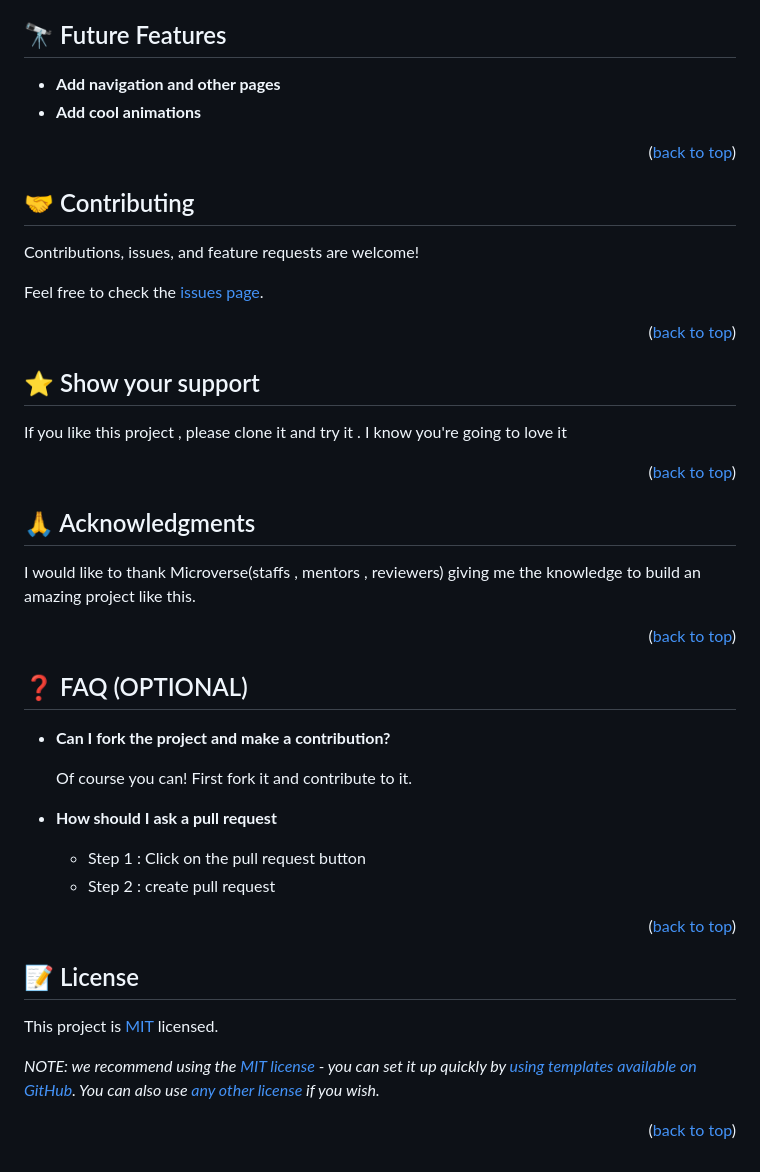
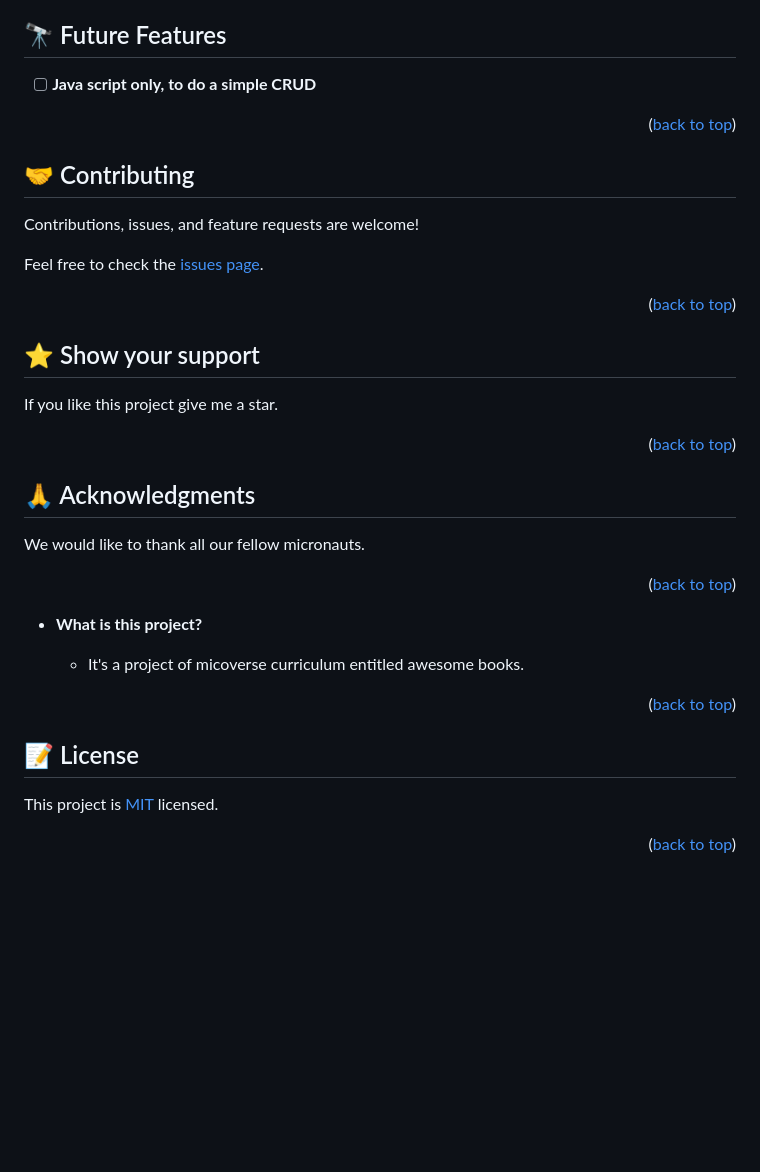
Before and after one commit to kamranahmad123/ES6-booksList, a Markdown page: README.md, the part around one of its changes. Rendered like a GitHub page; blank space fills up the shorter version.

```diff
--- a/README.md
+++ b/README.md
@@ -117,10 +112,6 @@ To run tests, run the following command: No test module for now.But it will be a
 ## 🔭 Future Features <a name="future-features"></a>
 
--  **Add navigation and other pages**
--  **Add cool animations**
-
-
-
+- [ ] **Java script only, to do a simple CRUD**
 
 <p align="right">(<a href="#readme-top">back to top</a>)</p>
 
@@ -138,29 +129,22 @@ Feel free to check the [issues page](../../issues/).
 
 ## ⭐️ Show your support <a name="support"></a>
 
-If you like this project , please clone it and try it . I know you're going to love it
+If you like this project give me a star.
 
 <p align="right">(<a href="#readme-top">back to top</a>)</p>
 
 <!-- ACKNOWLEDGEMENTS -->
 
 ## 🙏 Acknowledgments <a name="acknowledgements"></a>
-I would like to thank Microverse(staffs , mentors , reviewers) giving me the knowledge to build an amazing project like this.
+
+ We would like to thank all our fellow micronauts.
+
 
 <p align="right">(<a href="#readme-top">back to top</a>)</p>
 
-<!-- FAQ (optional) -->
+- **What is this project?**
 
-## ❓ FAQ (OPTIONAL) <a name="faq"></a>
-
-- **Can I fork the project and make a contribution?**
-
-  Of course you can! First fork it and contribute to it.
-
-- **How should I ask a pull request**
-
-  - Step 1 : Click on the pull request button
-  - Step 2 : create pull request
+  - It's a  project of micoverse curriculum entitled awesome books.
 
 <p align="right">(<a href="#readme-top">back to top</a>)</p>
 
@@ -168,8 +152,6 @@ I would like to thank Microverse(staffs , mentors , reviewers) giving me the kno
 
 ## 📝 License <a name="license"></a>
 
-This project is [MIT](./LICENSE) licensed.
-
-_NOTE: we recommend using the [MIT license](https://choosealicense.com/licenses/mit/) - you can set it up quickly by [using templates available on GitHub](https://docs.github.com/en/communities/setting-up-your-project-for-healthy-contributions/adding-a-license-to-a-repository). You can also use [any other license](https://choosealicense.com/licenses/) if you wish._
+This project is [MIT](https://github.com/kamranahmad123/Awesomebooks-Es6-modules/blob/modules/LICENSE) licensed.
 
 <p align="right">(<a href="#readme-top">back to top</a>)</p>
```
Also changed, not shown: other parts of README.md (+50 -55 lines).
